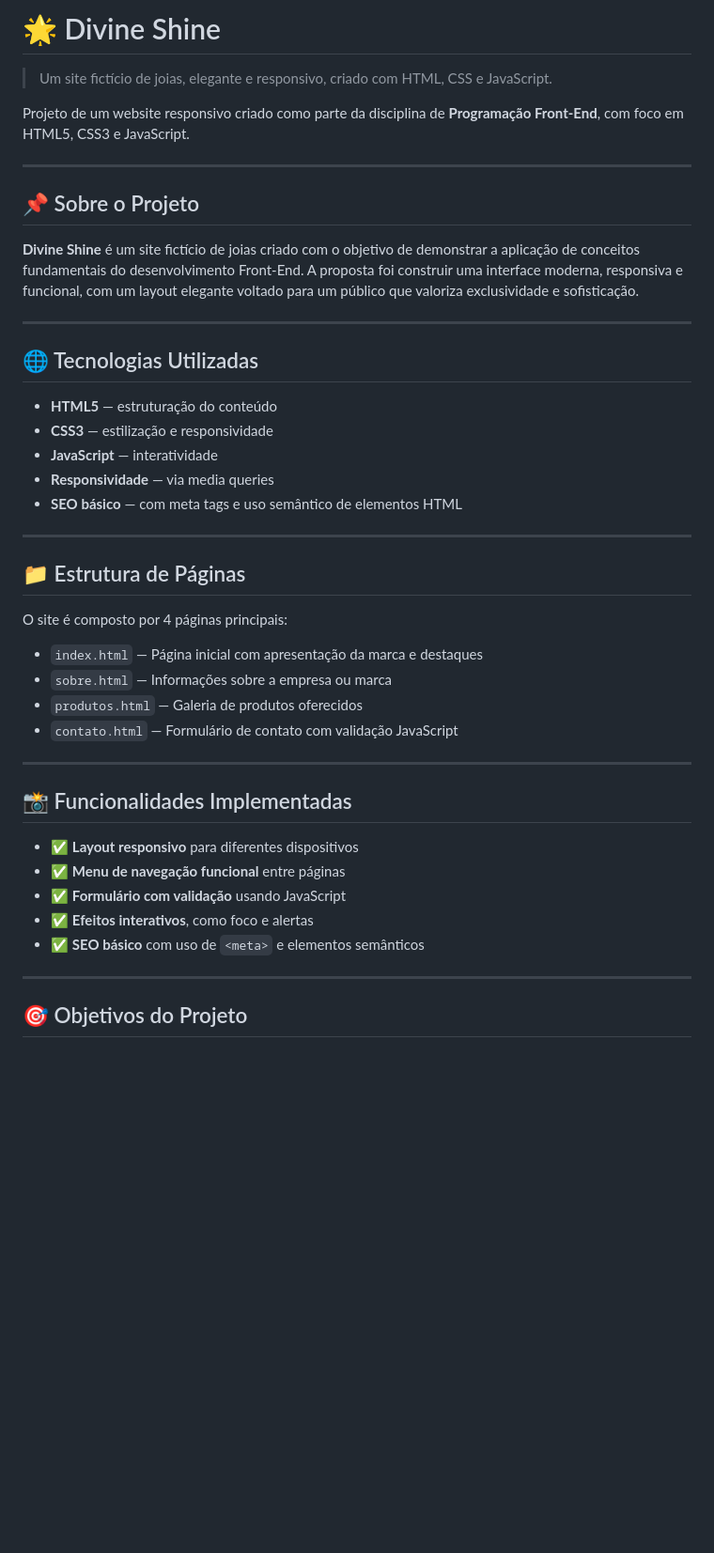
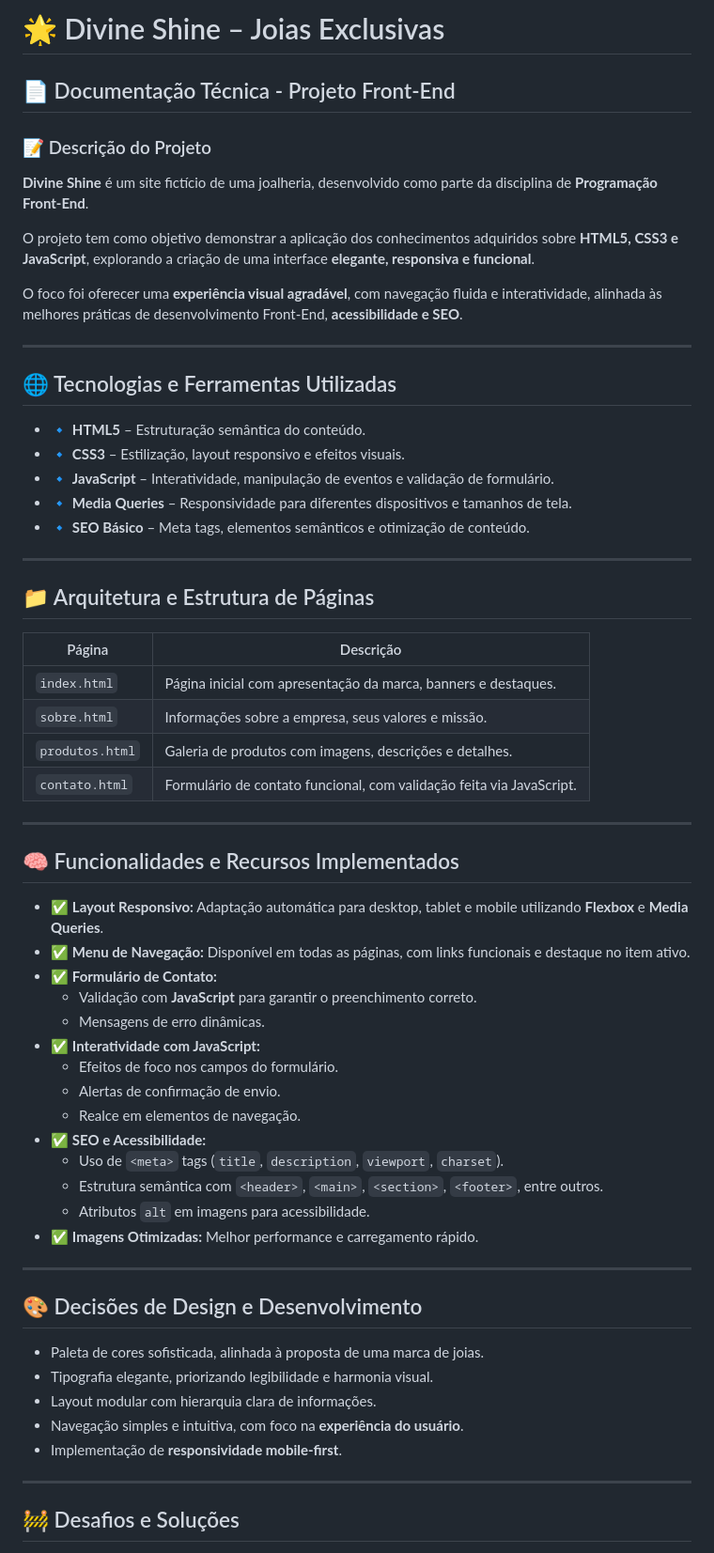
Before and after one commit to nayarakarinearaujo/DivineShine, a Markdown page: Readme.md, the part around the change printed below. Shown: that part at 94% size. Drawn GitHub-style; blank space fills up the shorter version.

```diff
--- a/Readme.md
+++ b/Readme.md
@@ -1,47 +1,62 @@
-# 🌟 Divine Shine
+# 🌟 Divine Shine – Joias Exclusivas
 
-> Um site fictício de joias, elegante e responsivo, criado com HTML, CSS e JavaScript.
+## 📄 Documentação Técnica - Projeto Front-End
 
-Projeto de um website responsivo criado como parte da disciplina de **Programação Front-End**, com foco em HTML5, CSS3 e JavaScript.
+### 📝 Descrição do Projeto
+**Divine Shine** é um site fictício de uma joalheria, desenvolvido como parte da disciplina de **Programação Front-End**.
+
+O projeto tem como objetivo demonstrar a aplicação dos conhecimentos adquiridos sobre **HTML5, CSS3 e JavaScript**, explorando a criação de uma interface **elegante, responsiva e funcional**.
+
+O foco foi oferecer uma **experiência visual agradável**, com navegação fluida e interatividade, alinhada às melhores práticas de desenvolvimento Front-End, **acessibilidade e SEO**.
 
 ---
 
-## 📌 Sobre o Projeto
-
-**Divine Shine** é um site fictício de joias criado com o objetivo de demonstrar a aplicação de conceitos fundamentais do desenvolvimento Front-End. A proposta foi construir uma interface moderna, responsiva e funcional, com um layout elegante voltado para um público que valoriza exclusividade e sofisticação.
+## 🌐 Tecnologias e Ferramentas Utilizadas
+- 🔹 **HTML5** – Estruturação semântica do conteúdo.
+- 🔹 **CSS3** – Estilização, layout responsivo e efeitos visuais.
+- 🔹 **JavaScript** – Interatividade, manipulação de eventos e validação de formulário.
+- 🔹 **Media Queries** – Responsividade para diferentes dispositivos e tamanhos de tela.
+- 🔹 **SEO Básico** – Meta tags, elementos semânticos e otimização de conteúdo.
 
 ---
 
-## 🌐 Tecnologias Utilizadas
+## 📁 Arquitetura e Estrutura de Páginas
 
-- **HTML5** — estruturação do conteúdo
-- **CSS3** — estilização e responsividade
-- **JavaScript** — interatividade
-- **Responsividade** — via media queries
-- **SEO básico** — com meta tags e uso semântico de elementos HTML
+| Página          | Descrição                                                                 |
+|-----------------|---------------------------------------------------------------------------|
+| `index.html`    | Página inicial com apresentação da marca, banners e destaques.           |
+| `sobre.html`    | Informações sobre a empresa, seus valores e missão.                      |
+| `produtos.html` | Galeria de produtos com imagens, descrições e detalhes.                  |
+| `contato.html`  | Formulário de contato funcional, com validação feita via JavaScript.     |
 
 ---
 
-## 📁 Estrutura de Páginas
-
-O site é composto por 4 páginas principais:
-
-- `index.html` — Página inicial com apresentação da marca e destaques
-- `sobre.html` — Informações sobre a empresa ou marca
-- `produtos.html` — Galeria de produtos oferecidos
-- `contato.html` — Formulário de contato com validação JavaScript
+## 🧠 Funcionalidades e Recursos Implementados
+- ✅ **Layout Responsivo:** Adaptação automática para desktop, tablet e mobile utilizando **Flexbox** e **Media Queries**.
+- ✅ **Menu de Navegação:** Disponível em todas as páginas, com links funcionais e destaque no item ativo.
+- ✅ **Formulário de Contato:**
+  - Validação com **JavaScript** para garantir o preenchimento correto.
+  - Mensagens de erro dinâmicas.
+- ✅ **Interatividade com JavaScript:**
+  - Efeitos de foco nos campos do formulário.
+  - Alertas de confirmação de envio.
+  - Realce em elementos de navegação.
+- ✅ **SEO e Acessibilidade:**
+  - Uso de `<meta>` tags (`title`, `description`, `viewport`, `charset`).
+  - Estrutura semântica com `<header>`, `<main>`, `<section>`, `<footer>`, entre outros.
+  - Atributos `alt` em imagens para acessibilidade.
+- ✅ **Imagens Otimizadas:** Melhor performance e carregamento rápido.
 
 ---
 
-## 📸 Funcionalidades Implementadas
-
-- ✅ **Layout responsivo** para diferentes dispositivos
-- ✅ **Menu de navegação funcional** entre páginas
-- ✅ **Formulário com validação** usando JavaScript
-- ✅ **Efeitos interativos**, como foco e alertas
-- ✅ **SEO básico** com uso de `<meta>` e elementos semânticos
+## 🎨 Decisões de Design e Desenvolvimento
+- Paleta de cores sofisticada, alinhada à proposta de uma marca de joias.
+- Tipografia elegante, priorizando legibilidade e harmonia visual.
+- Layout modular com hierarquia clara de informações.
+- Navegação simples e intuitiva, com foco na **experiência do usuário**.
+- Implementação de **responsividade mobile-first**.
 
 ---
 
-## 🎯 Objetivos do Projeto
+## 🚧 Desafios e Soluções
 
```
Also changed, not shown: other parts of Readme.md (+13 -17 lines), img/imgProjetoCompleto/Captura de tela_22-5-2025_19356_127.0.0.1.jpeg (added), img/imgProjetoCompleto/home.png, img/imgProjetoCompleto/image.png (added), img/imgProjetoCompleto/sobre.jpg (added), img/imgProjetoCompleto/sobre.png (deleted), 19 other files.
